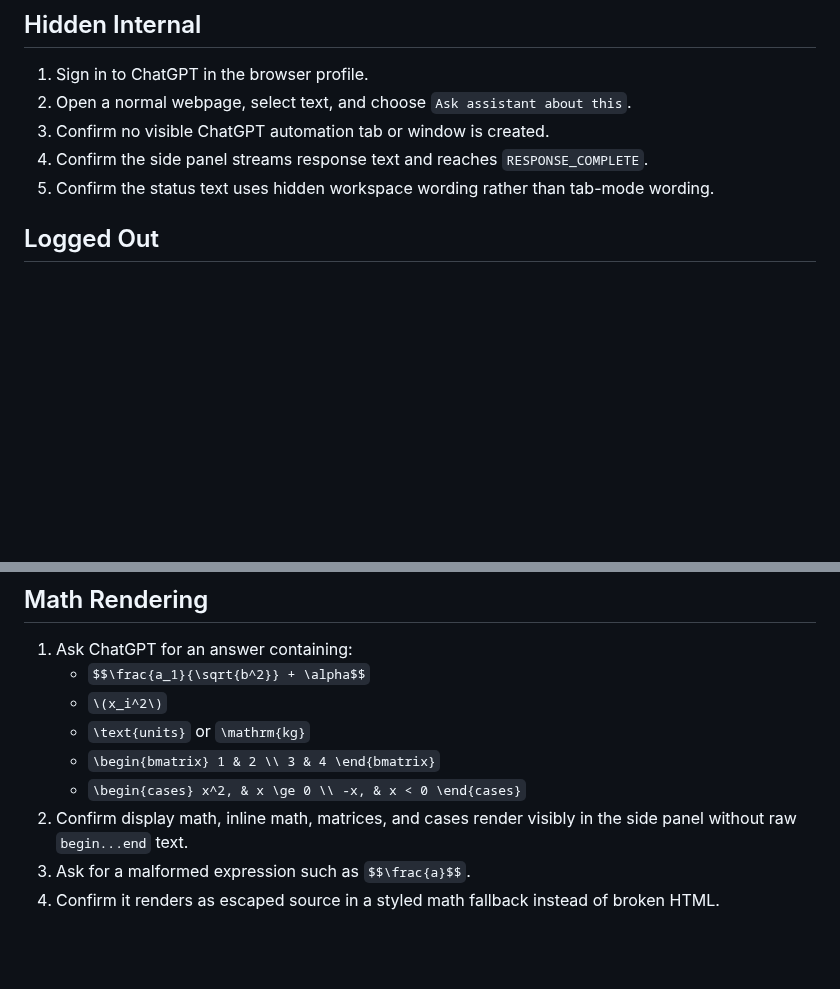
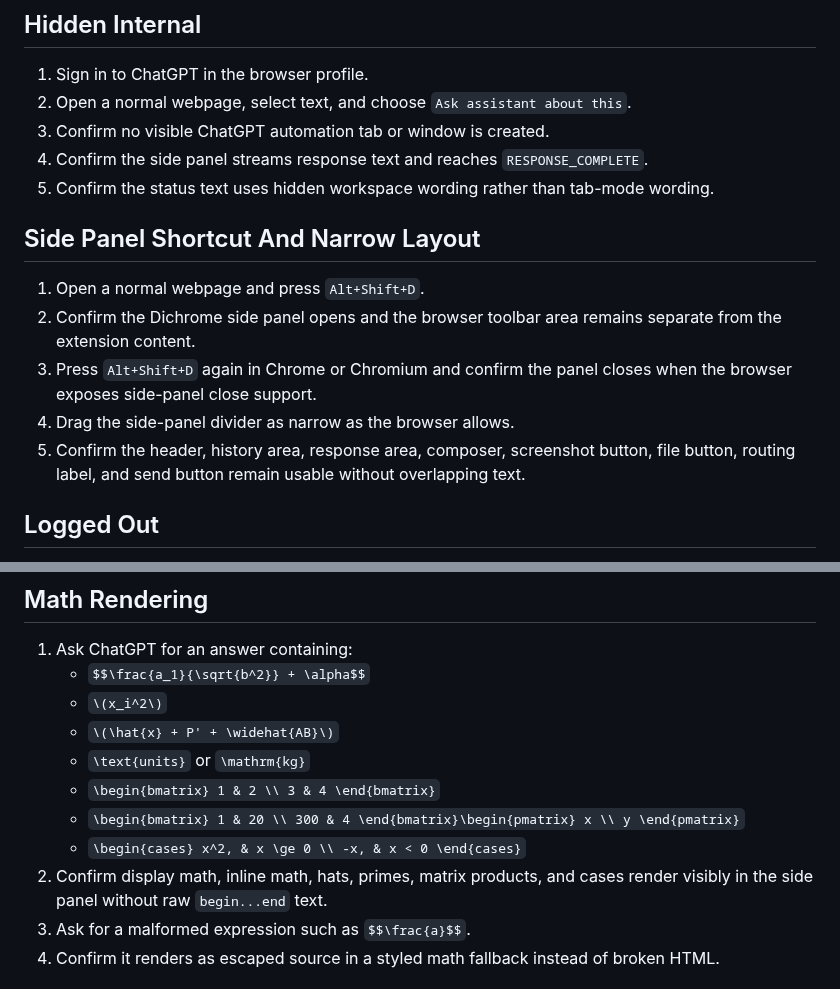
Before and after one commit to SillySerpent/Dichrome, a Markdown page: docs/manual-smoke-tests.md, 2 parts joined by grey strips. GitHub-like rendering; blank space fills up the shorter version.

Commit message:
Document sidebar shortcut smoke checks

```diff
--- a/docs/manual-smoke-tests.md
+++ b/docs/manual-smoke-tests.md
@@ -13,6 +13,14 @@ Run the core hidden-internal, logged-out, project-history, project-routing, foll
 3. Confirm no visible ChatGPT automation tab or window is created.
 4. Confirm the side panel streams response text and reaches `RESPONSE_COMPLETE`.
 5. Confirm the status text uses hidden workspace wording rather than tab-mode wording.
+
+## Side Panel Shortcut And Narrow Layout
+
+1. Open a normal webpage and press `Alt+Shift+D`.
+2. Confirm the Dichrome side panel opens and the browser toolbar area remains separate from the extension content.
+3. Press `Alt+Shift+D` again in Chrome or Chromium and confirm the panel closes when the browser exposes side-panel close support.
+4. Drag the side-panel divider as narrow as the browser allows.
+5. Confirm the header, history area, response area, composer, screenshot button, file button, routing label, and send button remain usable without overlapping text.
 
 ## Logged Out
 
@@ -90,10 +98,12 @@ Run the core hidden-internal, logged-out, project-history, project-routing, foll
 1. Ask ChatGPT for an answer containing:
    - `$$\frac{a_1}{\sqrt{b^2}} + \alpha$$`
    - `\(x_i^2\)`
+   - `\(\hat{x} + P' + \widehat{AB}\)`
    - `\text{units}` or `\mathrm{kg}`
    - `\begin{bmatrix} 1 & 2 \\ 3 & 4 \end{bmatrix}`
+   - `\begin{bmatrix} 1 & 20 \\ 300 & 4 \end{bmatrix}\begin{pmatrix} x \\ y \end{pmatrix}`
    - `\begin{cases} x^2, & x \ge 0 \\ -x, & x < 0 \end{cases}`
-2. Confirm display math, inline math, matrices, and cases render visibly in the side panel without raw `begin...end` text.
+2. Confirm display math, inline math, hats, primes, matrix products, and cases render visibly in the side panel without raw `begin...end` text.
 3. Ask for a malformed expression such as `$$\frac{a}$$`.
 4. Confirm it renders as escaped source in a styled math fallback instead of broken HTML.
 
```
